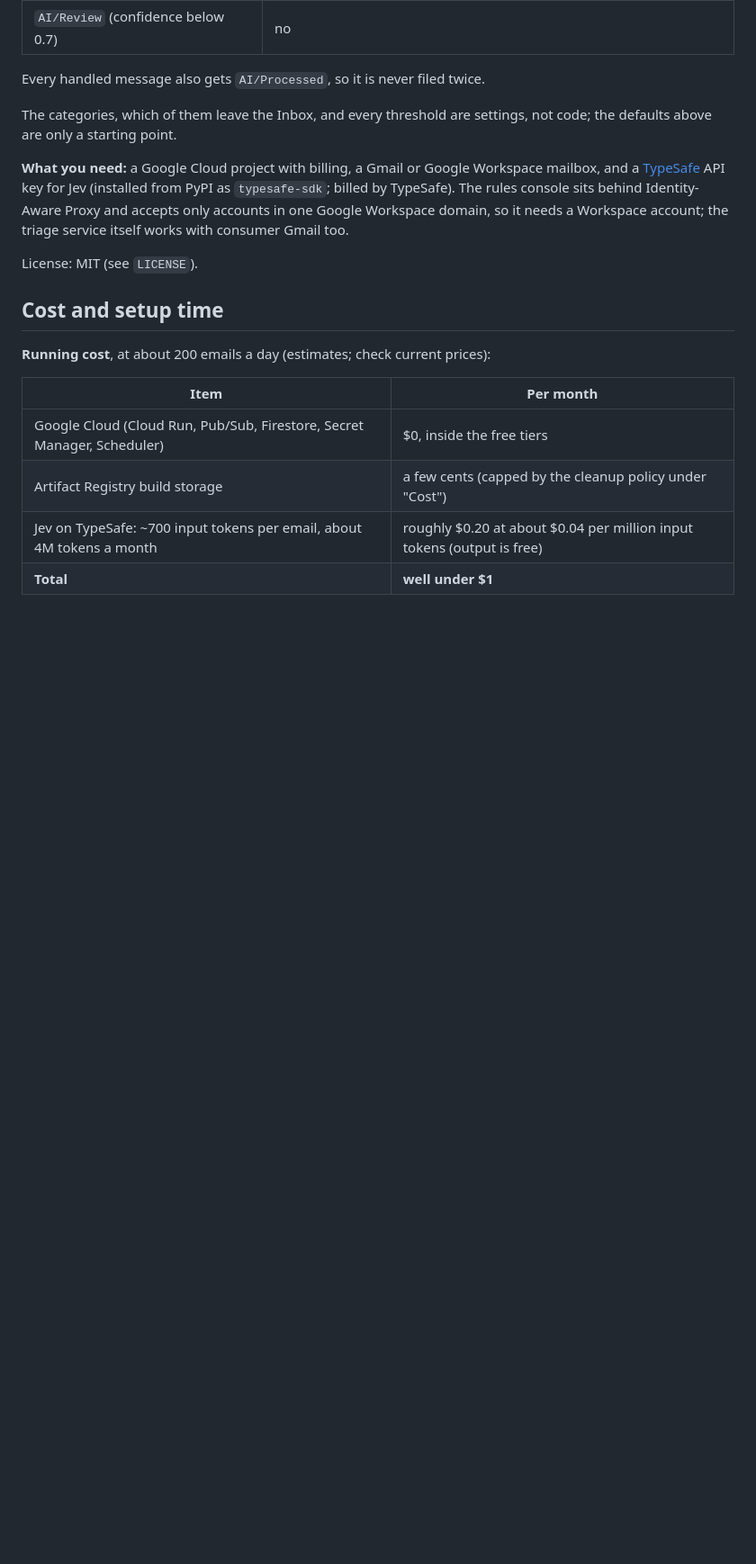
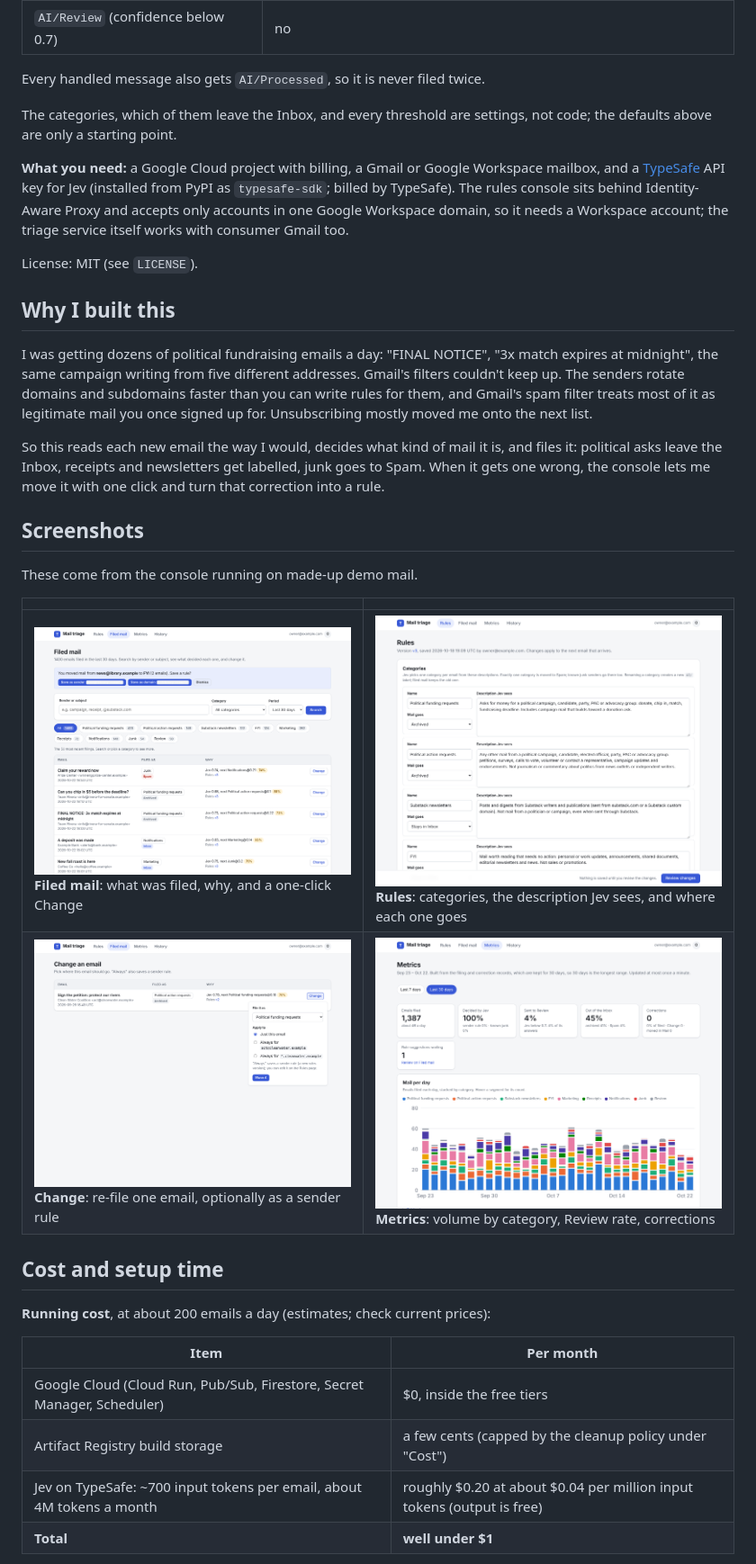
Before and after one commit to pnwprojects/jev-mail-triage, a Markdown page: README.md, the part around the change. Shown at 90% size. GitHub-like rendering; pictures changed too: docs/screenshots/change.png (added), docs/screenshots/filed.png (added), docs/screenshots/metrics.png (added); blank space fills up the shorter version.

Commit message:
README: why this exists, and console screenshots (demo data)
Co-Authored-By: Claude Opus 5.5 (1M context) <noreply@anthropic.com>

```diff
--- a/README.md
+++ b/README.md
@@ -30,6 +30,29 @@ Workspace domain, so it needs a Workspace account; the triage service itself
 works with consumer Gmail too.
 
 License: MIT (see `LICENSE`).
+
+## Why I built this
+
+I was getting dozens of political fundraising emails a day: "FINAL NOTICE",
+"3x match expires at midnight", the same campaign writing from five different
+addresses. Gmail's filters couldn't keep up. The senders rotate domains and
+subdomains faster than you can write rules for them, and Gmail's spam filter
+treats most of it as legitimate mail you once signed up for. Unsubscribing
+mostly moved me onto the next list.
+
+So this reads each new email the way I would, decides what kind of mail it
+is, and files it: political asks leave the Inbox, receipts and newsletters
+get labelled, junk goes to Spam. When it gets one wrong, the console lets
+me move it with one click and turn that correction into a rule.
+
+## Screenshots
+
+These come from the console running on made-up demo mail.
+
+| | |
+|---|---|
+| ![Filed mail](docs/screenshots/filed.png) **Filed mail**: what was filed, why, and a one-click Change | ![Rules](docs/screenshots/rules.png) **Rules**: categories, the description Jev sees, and where each one goes |
+| ![Change an email](docs/screenshots/change.png) **Change**: re-file one email, optionally as a sender rule | ![Metrics](docs/screenshots/metrics.png) **Metrics**: volume by category, Review rate, corrections |
 
 ## Cost and setup time
 
```
